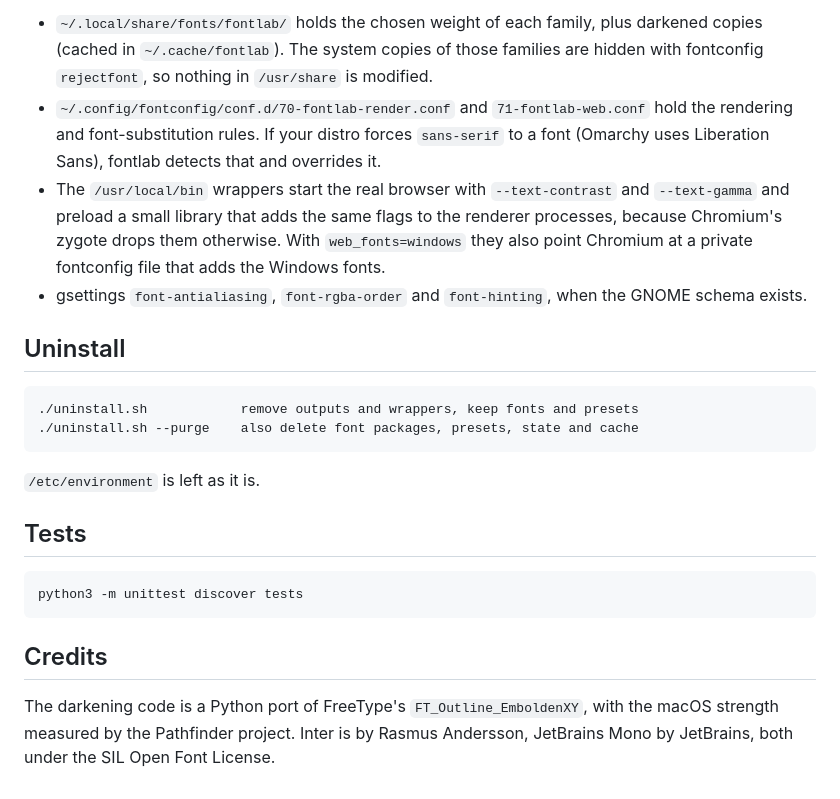
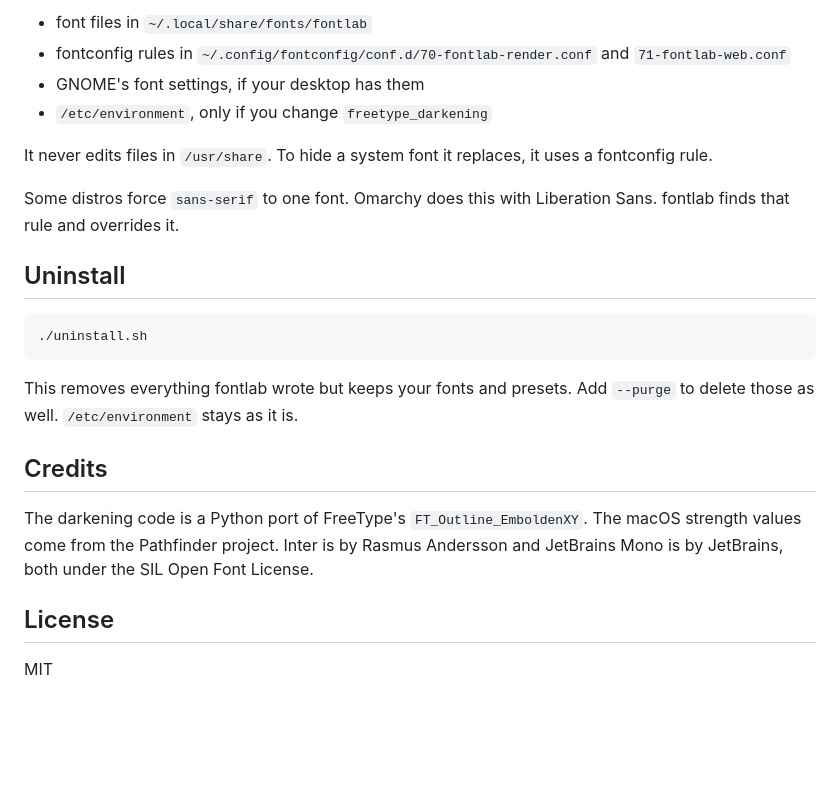
Before and after one commit to vladgabrielboca/fontlab, a Markdown page: README.md, the part around one of its changes. Drawn GitHub-style; blank space fills up the shorter version.

````diff
--- a/README.md
+++ b/README.md
@@ -105,26 +103,30 @@ outputs from it and only writes files whose content changed:
 
-- `~/.local/share/fonts/fontlab/` holds the chosen weight of each family, plus darkened copies (cached in `~/.cache/fontlab`). The system copies of those families are hidden with fontconfig `rejectfont`, so nothing in `/usr/share` is modified.
-- `~/.config/fontconfig/conf.d/70-fontlab-render.conf` and `71-fontlab-web.conf` hold the rendering and font-substitution rules. If your distro forces `sans-serif` to a font (Omarchy uses Liberation Sans), fontlab detects that and overrides it.
-- The `/usr/local/bin` wrappers start the real browser with `--text-contrast` and `--text-gamma` and preload a small library that adds the same flags to the renderer processes, because Chromium's zygote drops them otherwise. With `web_fonts=windows` they also point Chromium at a private fontconfig file that adds the Windows fonts.
-- gsettings `font-antialiasing`, `font-rgba-order` and `font-hinting`, when the GNOME schema exists.
+- font files in `~/.local/share/fonts/fontlab`
+- fontconfig rules in `~/.config/fontconfig/conf.d/70-fontlab-render.conf` and `71-fontlab-web.conf`
+- GNOME's font settings, if your desktop has them
+- `/etc/environment`, only if you change `freetype_darkening`
+
+It never edits files in `/usr/share`. To hide a system font it replaces, it uses a
+fontconfig rule.
+
+Some distros force `sans-serif` to one font. Omarchy does this with Liberation Sans.
+fontlab finds that rule and overrides it.
 
 ## Uninstall
 
 ```
-./uninstall.sh            remove outputs and wrappers, keep fonts and presets
-./uninstall.sh --purge    also delete font packages, presets, state and cache
+./uninstall.sh
 ```
 
-`/etc/environment` is left as it is.
-
-## Tests
-
-```
-python3 -m unittest discover tests
-```
+This removes everything fontlab wrote but keeps your fonts and presets. Add `--purge`
+to delete those as well. `/etc/environment` stays as it is.
 
 ## Credits
 
-The darkening code is a Python port of FreeType's `FT_Outline_EmboldenXY`, with the
-macOS strength measured by the Pathfinder project. Inter is by Rasmus Andersson,
-JetBrains Mono by JetBrains, both under the SIL Open Font License.
+The darkening code is a Python port of FreeType's `FT_Outline_EmboldenXY`. The macOS
+strength values come from the Pathfinder project. Inter is by Rasmus Andersson and
+JetBrains Mono is by JetBrains, both under the SIL Open Font License.
+
+## License
+
+MIT
````
Also changed, not shown: other parts of README.md (+69 -71 lines), docs/screenshot.png (added), 5 other files.
